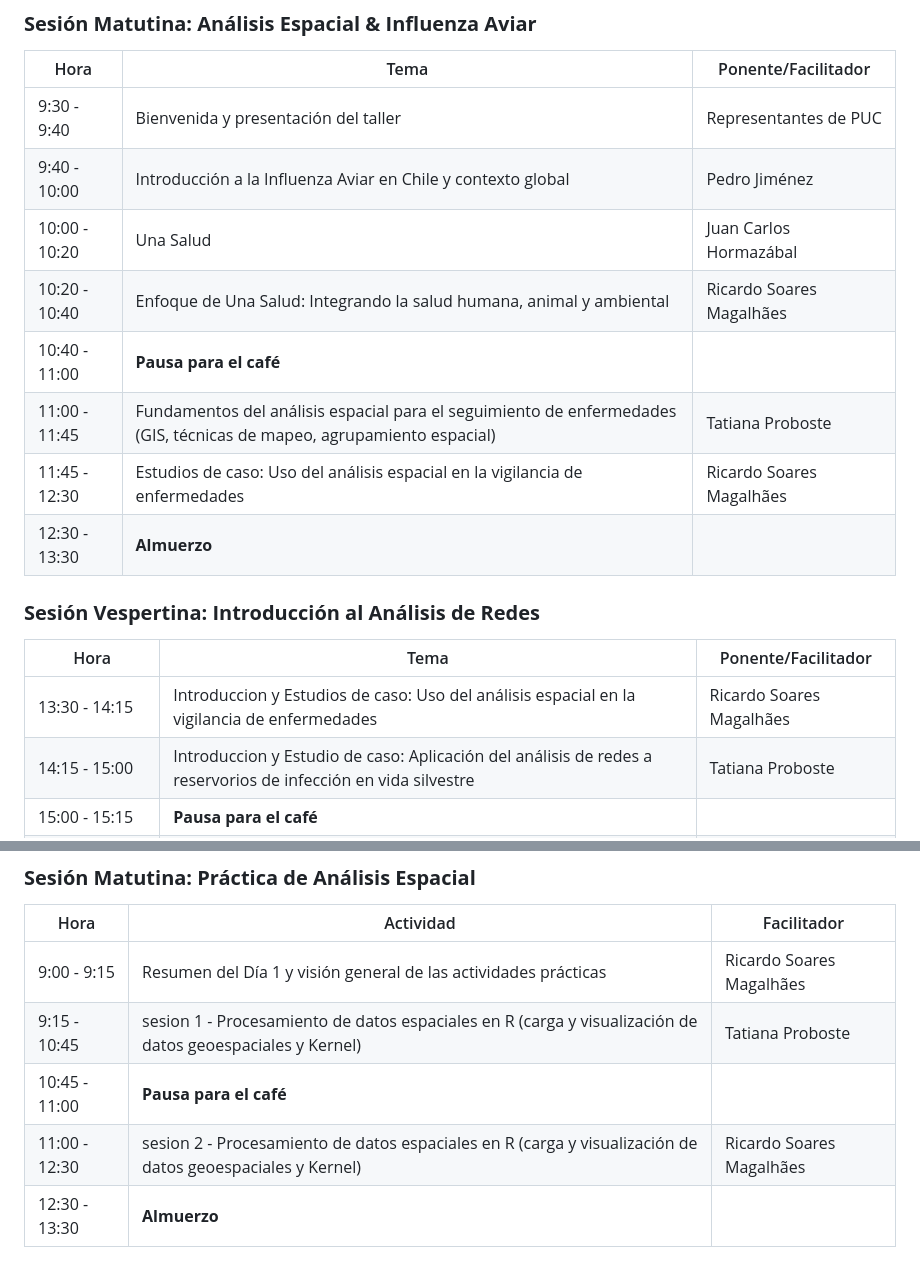
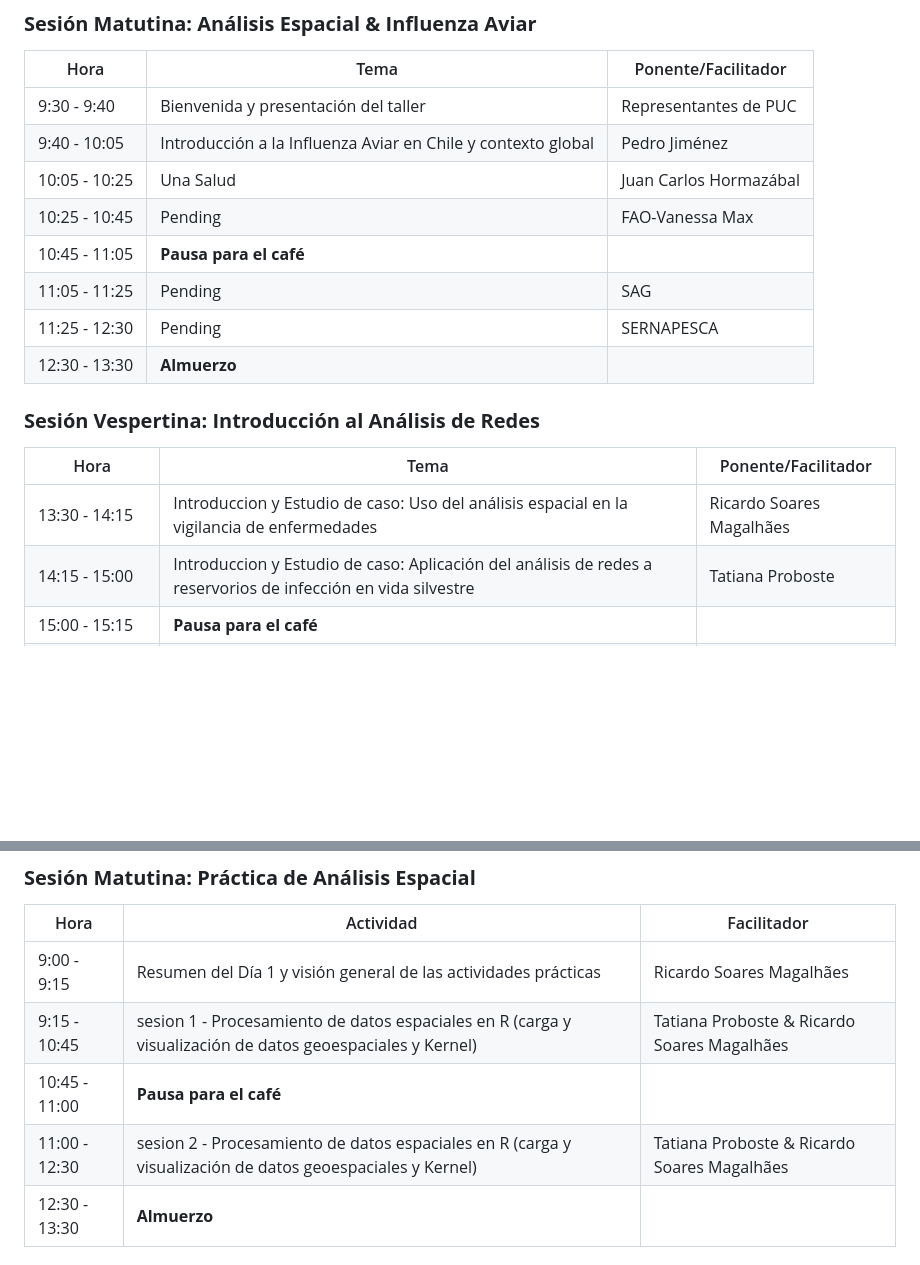
Before and after one commit to Tatianaproboste/Spatial-and-Network-Analysis-Workshop, a Markdown page: README.md, 2 parts joined by grey strips. Drawn GitHub-style; blank space fills up the shorter version.

```diff
--- a/README.md
+++ b/README.md
@@ -18,18 +18,18 @@
 | Hora  | Tema | Ponente/Facilitador |
 |-----------|------------------------------|----------------------|
 | 9:30 - 9:40  | Bienvenida y presentación del taller | Representantes de PUC |
-| 9:40 - 10:00  | Introducción a la Influenza Aviar en Chile y contexto global | Pedro Jiménez |
-| 10:00 - 10:20  | Una Salud | Juan Carlos Hormazábal |
-| 10:20 - 10:40  | Enfoque de Una Salud: Integrando la salud humana, animal y ambiental | Ricardo Soares Magalhães |
-| 10:40 - 11:00  | **Pausa para el café** |  |
-| 11:00 - 11:45  | Fundamentos del análisis espacial para el seguimiento de enfermedades (GIS, técnicas de mapeo, agrupamiento espacial) | Tatiana Proboste |
-| 11:45 - 12:30  | Estudios de caso: Uso del análisis espacial en la vigilancia de enfermedades | Ricardo Soares Magalhães |
+| 9:40 - 10:05  | Introducción a la Influenza Aviar en Chile y contexto global | Pedro Jiménez |
+| 10:05 - 10:25  | Una Salud | Juan Carlos Hormazábal |
+| 10:25 - 10:45  | Pending | FAO-Vanessa Max |
+| 10:45 - 11:05  | **Pausa para el café** |  |
+| 11:05 - 11:25  | Pending | SAG |
+| 11:25 - 12:30  | Pending | SERNAPESCA |
 | 12:30 - 13:30  | **Almuerzo** |  |
 
 ### **Sesión Vespertina: Introducción al Análisis de Redes**
 | Hora  | Tema | Ponente/Facilitador |
 |-----------|------------------------------|----------------------|
-| 13:30 - 14:15  | Introduccion y Estudios de caso: Uso del análisis espacial en la vigilancia de enfermedades | Ricardo Soares Magalhães |
+| 13:30 - 14:15  | Introduccion y Estudio de caso: Uso del análisis espacial en la vigilancia de enfermedades | Ricardo Soares Magalhães |
 | 14:15 - 15:00  | Introduccion y Estudio de caso: Aplicación del análisis de redes a reservorios de infección en vida silvestre | Tatiana Proboste |
 | 15:00 - 15:15  | **Pausa para el café** |  |
 | 15:15 - 16:00  | Estudio de caso: Aplicaciones del análisis de redes en la vigilancia y epidemiología de la influenza en el Sudeste Asiático y China | Ricardo Soares Magalhães |
@@ -47,9 +47,9 @@
 | Hora  | Actividad | Facilitador |
 |-----------|------------------------------|----------------------|
 | 9:00 - 9:15  | Resumen del Día 1 y visión general de las actividades prácticas | Ricardo Soares Magalhães |
-| 9:15 - 10:45  | sesion 1 - Procesamiento de datos espaciales en R (carga y visualización de datos geoespaciales y Kernel) | Tatiana Proboste | Ricardo
+| 9:15 - 10:45  | sesion 1 - Procesamiento de datos espaciales en R (carga y visualización de datos geoespaciales y Kernel) | Tatiana Proboste & Ricardo Soares Magalhães
 | 10:45 - 11:00  | **Pausa para el café** |
-| 11:00 - 12:30  | sesion 2 -  Procesamiento de datos espaciales en R (carga y visualización de datos geoespaciales y Kernel)  | Ricardo Soares Magalhães | Tatiana
+| 11:00 - 12:30  | sesion 2 -  Procesamiento de datos espaciales en R (carga y visualización de datos geoespaciales y Kernel)  | Tatiana Proboste & Ricardo Soares Magalhães
 | 12:30 - 13:30  | **Almuerzo** |
 
 ### **Sesión Vespertina: Práctica de Análisis de Redes**
```
